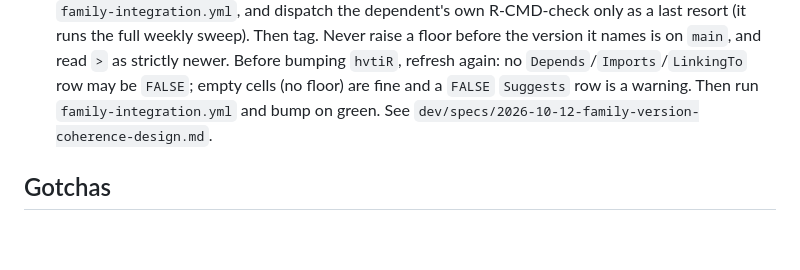
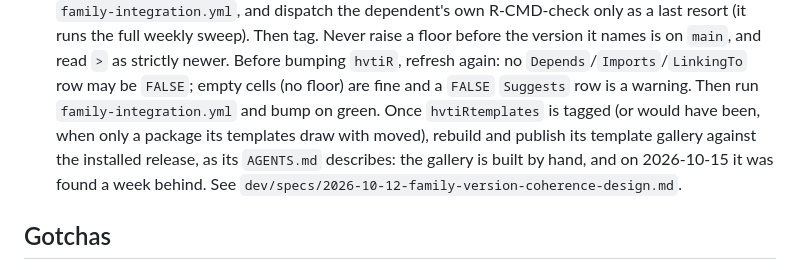
Before and after one commit to ehrlinger/hvtiR, a Markdown page: AGENTS.md, the part around the change. Rendered like a GitHub page; blank space fills up the shorter version.

Commit message:
docs: the gallery rebuild is a step of the family release
Co-Authored-By: Claude Opus 5.5 <noreply@anthropic.com>

```diff
--- a/AGENTS.md
+++ b/AGENTS.md
@@ -108,7 +108,10 @@ Do not read a green PR as broader assurance than it gives.
   Never raise a floor before the version it names is on `main`, and read `>` as strictly
   newer. Before bumping `hvtiR`, refresh again: no `Depends`/`Imports`/`LinkingTo` row may be
   `FALSE`; empty cells (no floor) are fine and a `FALSE` `Suggests` row is a warning. Then run
-  `family-integration.yml` and bump on green. See
+  `family-integration.yml` and bump on green. Once `hvtiRtemplates` is tagged (or would
+  have been, when only a package its templates draw with moved), rebuild and publish its
+  template gallery against the installed release, as its `AGENTS.md` describes: the gallery
+  is built by hand, and on 2026-10-15 it was found a week behind. See
   `dev/specs/2026-10-12-family-version-coherence-design.md`.
 
 ## Gotchas
```
